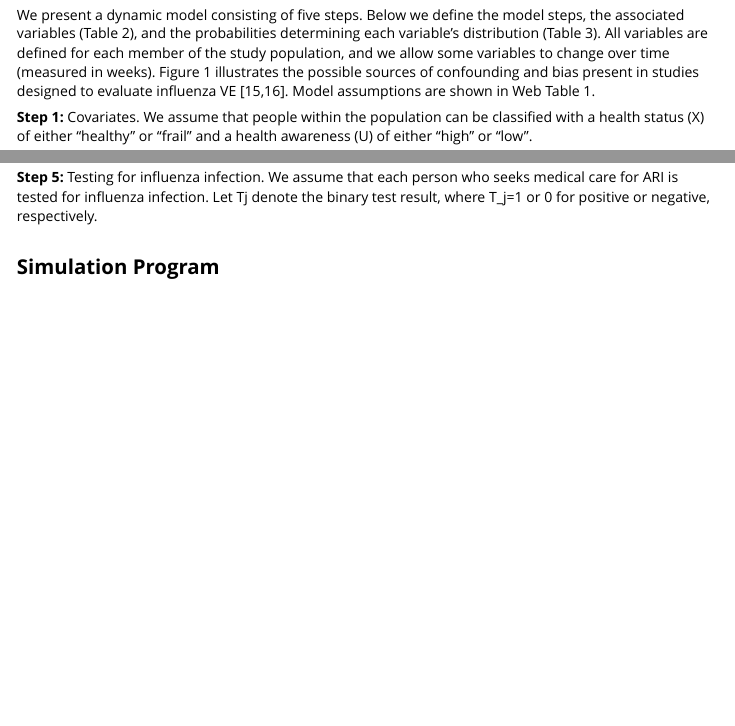
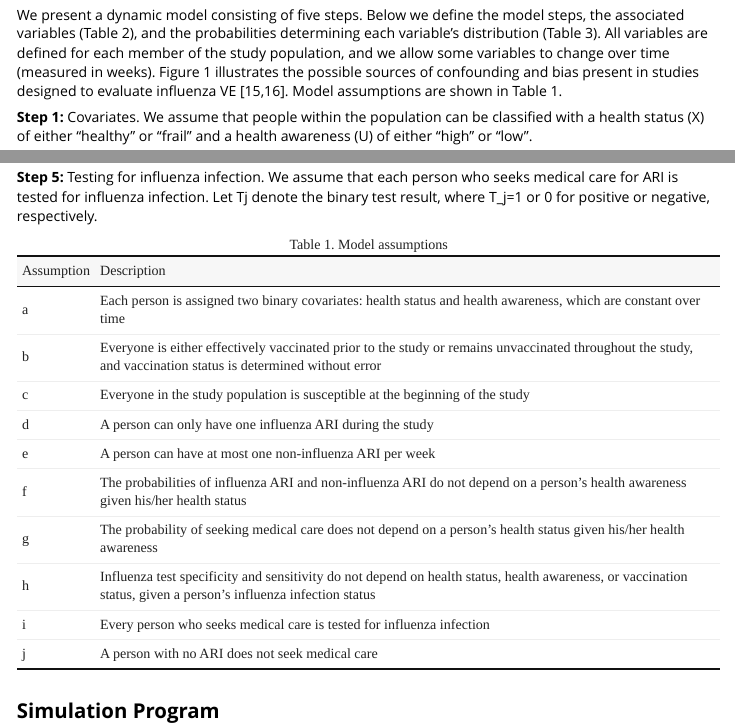
Before and after one commit to kylieainslie/Model4_FluSim, an R Markdown document (README.Rmd): the page in a window 1100 px wide, from 350 px down, and a second part further down, joined at a grey line. Rendered offline with R 4.5, knitr and Pandoc, with nearby package versions.

Commit message:
add model assumption table to Rmd file and rename example input file

````diff
--- a/README.Rmd
+++ b/README.Rmd
@@ -20,7 +22,7 @@ knitr::opts_chunk$set(
 ## Introduction
 
 ## Model Description
-We present a dynamic model consisting of five steps. Below we define the model steps, the associated variables (Table 2), and the probabilities determining each variable’s distribution (Table 3). All variables are defined for each member of the study population, and we allow some variables to change over time (measured in weeks). Figure 1 illustrates the possible sources of confounding and bias present in studies designed to evaluate influenza VE [15,16]. Model assumptions are shown in Web Table 1.
+We present a dynamic model consisting of five steps. Below we define the model steps, the associated variables (Table 2), and the probabilities determining each variable’s distribution (Table 3). All variables are defined for each member of the study population, and we allow some variables to change over time (measured in weeks). Figure 1 illustrates the possible sources of confounding and bias present in studies designed to evaluate influenza VE [15,16]. Model assumptions are shown in Table 1.
 
 **Step 1:** Covariates. We assume that people within the population can be classified with a health status (X) of either “healthy” or “frail” and a health awareness (U) of either “high” or “low”.
 
@@ -32,6 +34,24 @@ We present a dynamic model consisting of five steps. Below we define the model s
 
 **Step 5:** Testing for influenza infection. We assume that each person who seeks medical care for ARI is tested for influenza infection. Let Tj denote the binary test result, where T_j=1 or 0 for positive or negative, respectively.
 
+```{r eval=TRUE, echo=FALSE}
+dt <- data.frame(Assumption = c(letters[1:10]),
+                 Description = c("Each person is assigned two binary covariates: health status and health awareness, which are constant over time",
+                                 "Everyone is either effectively vaccinated prior to the study or remains unvaccinated throughout the study, and vaccination status is determined without error",
+                                 "Everyone in the study population is susceptible at the beginning of the study",
+                                 "A person can only have one influenza ARI during the study",
+                                 "A person can have at most one non-influenza ARI per week",
+                                 "The probabilities of influenza ARI and non-influenza ARI do not depend on a person’s health awareness given his/her health status",
+                                 "The probability of seeking medical care does not depend on a person’s health status given his/her health awareness",
+                                 "Influenza test specificity and sensitivity do not depend on health status, health awareness, or vaccination status, given a person’s influenza infection status",
+                                 "Every person who seeks medical care is tested for influenza infection",
+                                 "A person with no ARI does not seek medical care"))
+
+dt %>%
+  kbl(caption = "Table 1. Model assumptions") %>%
+  kable_classic(full_width = F, html_font = "Cambria")
+```
+
 ## Simulation Program
 
 ### Input File
````
Also changed, not shown: inputfile.csv (renamed from sample_inputs.csv), README.Rmd (2 more changed lines).
